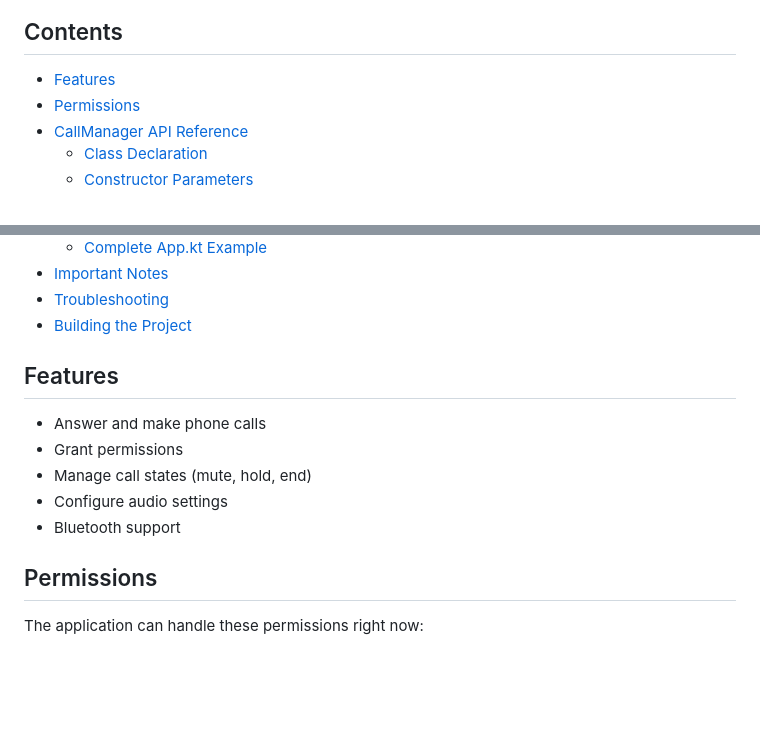
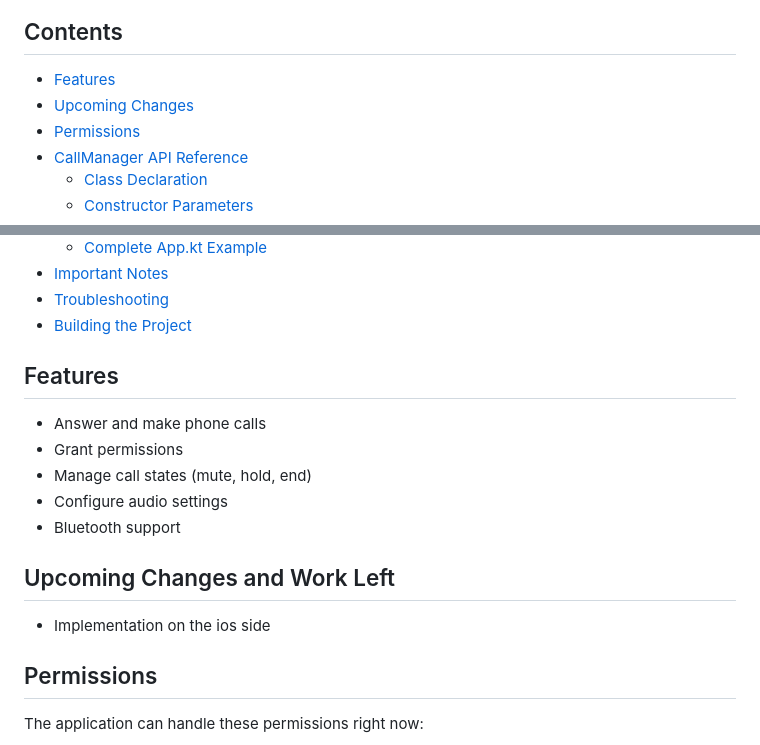
Before and after one commit to Rohit-554/Ringlr, a Markdown page: README.md, 2 parts joined by grey strips. GitHub-like rendering; blank space fills up the shorter version.

```diff
--- a/README.md
+++ b/README.md
@@ -6,6 +6,7 @@ Ringlr is a cross-platform application designed to handle and integrate phone ca
 
 ## Contents
 - [Features](#features)
+- [Upcoming Changes](#upcoming-changes-and-work-left)
 - [Permissions](#permissions)
 - [CallManager API Reference](#callmanager-api-reference)
   - [Class Declaration](#class-declaration)
@@ -29,6 +30,7 @@ Ringlr is a cross-platform application designed to handle and integrate phone ca
 - [Troubleshooting](#troubleshooting)
 - [Building the Project](#building-the-project)
 
+
 ## Features
 
 - Answer and make phone calls
@@ -36,6 +38,10 @@ Ringlr is a cross-platform application designed to handle and integrate phone ca
 - Manage call states (mute, hold, end)
 - Configure audio settings
 - Bluetooth support
+
+## Upcoming Changes and Work Left
+
+- Implementation on the ios side
 
 ## Permissions
 
```
Also changed, not shown: other parts of README.md (+0 -1 lines).
